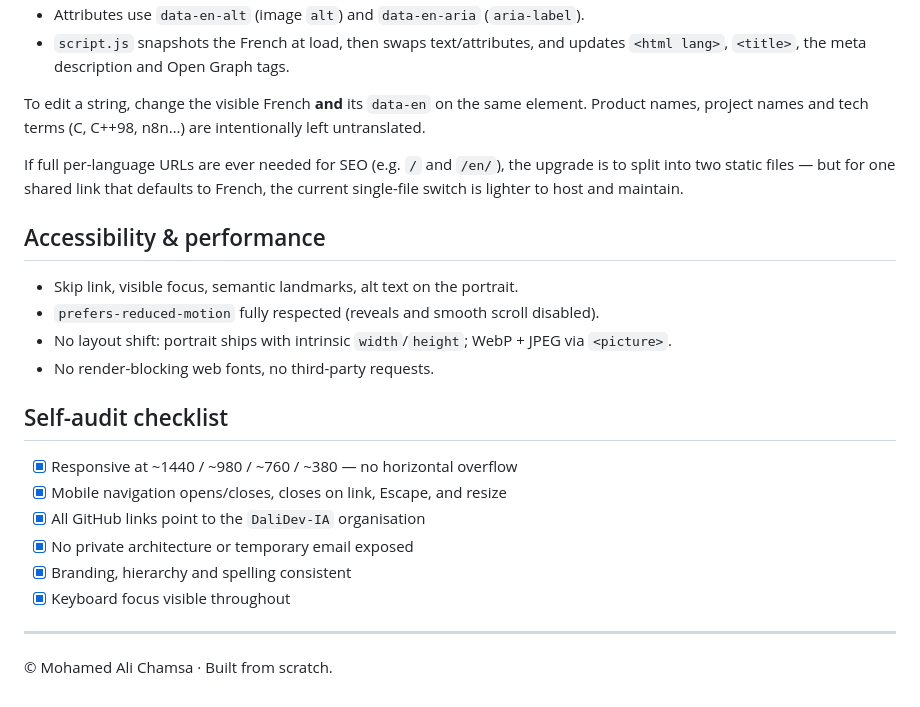
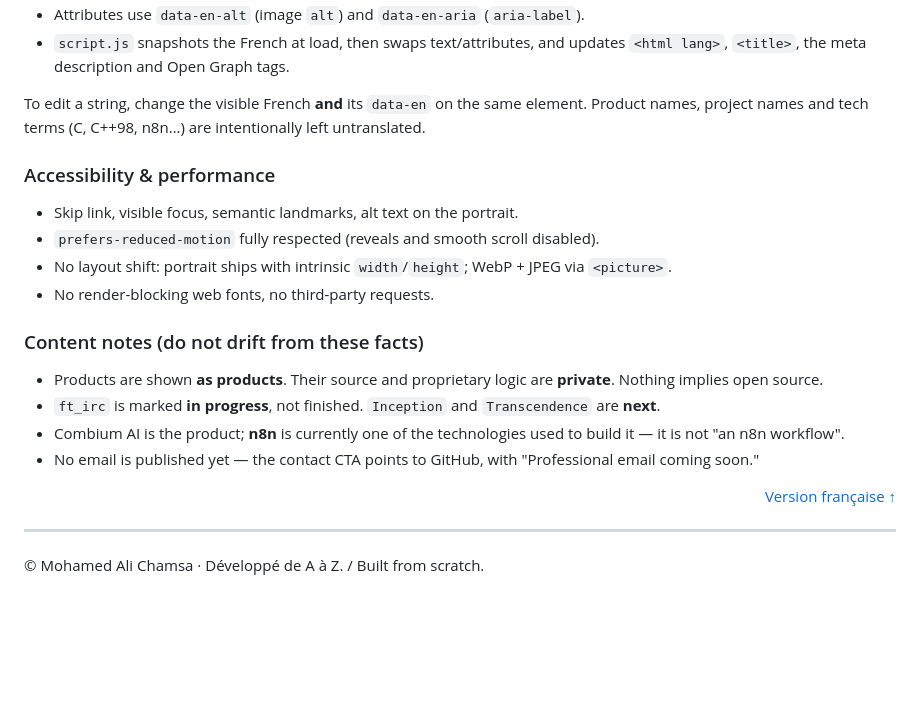
Before and after one commit to DaliDev-IA/DaliDev-IA-Portfolio, a Markdown page: README.md, the part around one of its changes. Drawn GitHub-style; blank space fills up the shorter version.

```diff
--- a/README.md
+++ b/README.md
@@ -81,31 +156,24 @@ How it works, so edits stay simple:
 - Attributes use `data-en-alt` (image `alt`) and `data-en-aria` (`aria-label`).
-- `script.js` snapshots the French at load, then swaps text/attributes, and updates
-  `<html lang>`, `<title>`, the meta description and Open Graph tags.
+- `script.js` snapshots the French at load, then swaps text/attributes, and updates `<html lang>`, `<title>`, the meta description and Open Graph tags.
 
-To edit a string, change the visible French **and** its `data-en` on the same element.
-Product names, project names and tech terms (C, C++98, n8n…) are intentionally left
-untranslated.
+To edit a string, change the visible French **and** its `data-en` on the same element. Product names, project names and tech terms (C, C++98, n8n…) are intentionally left untranslated.
 
-If full per-language URLs are ever needed for SEO (e.g. `/` and `/en/`), the upgrade is to
-split into two static files — but for one shared link that defaults to French, the current
-single-file switch is lighter to host and maintain.
-
-## Accessibility & performance
+### Accessibility & performance
 
 - Skip link, visible focus, semantic landmarks, alt text on the portrait.
 - `prefers-reduced-motion` fully respected (reveals and smooth scroll disabled).
 - No layout shift: portrait ships with intrinsic `width`/`height`; WebP + JPEG via `<picture>`.
 - No render-blocking web fonts, no third-party requests.
 
-## Self-audit checklist
+### Content notes (do not drift from these facts)
 
-- [x] Responsive at ~1440 / ~980 / ~760 / ~380 — no horizontal overflow
-- [x] Mobile navigation opens/closes, closes on link, Escape, and resize
-- [x] All GitHub links point to the `DaliDev-IA` organisation
-- [x] No private architecture or temporary email exposed
-- [x] Branding, hierarchy and spelling consistent
-- [x] Keyboard focus visible throughout
+- Products are shown **as products**. Their source and proprietary logic are **private**. Nothing implies open source.
+- `ft_irc` is marked **in progress**, not finished. `Inception` and `Transcendence` are **next**.
+- Combium AI is the product; **n8n** is currently one of the technologies used to build it — it is not "an n8n workflow".
+- No email is published yet — the contact CTA points to GitHub, with "Professional email coming soon."
+
+<p align="right"><a href="#francais">Version française ↑</a></p>
 
 ---
 
-© Mohamed Ali Chamsa · Built from scratch.
+© Mohamed Ali Chamsa · Développé de A à Z. / Built from scratch.
```
Also changed, not shown: other parts of README.md (+102 -27 lines).
